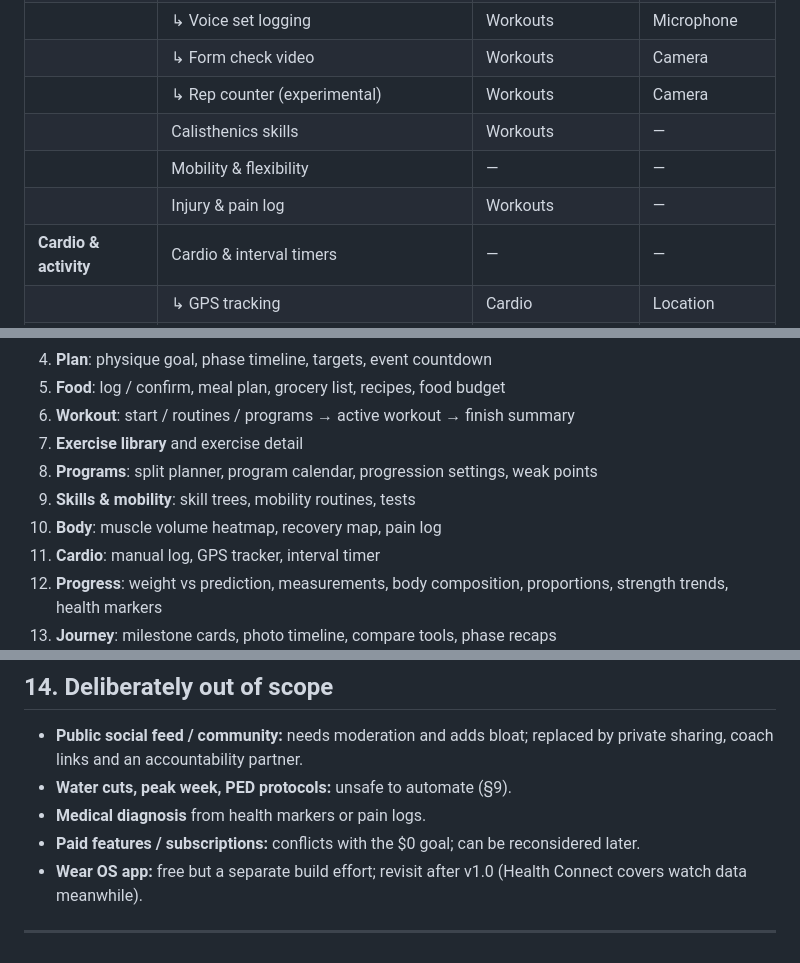
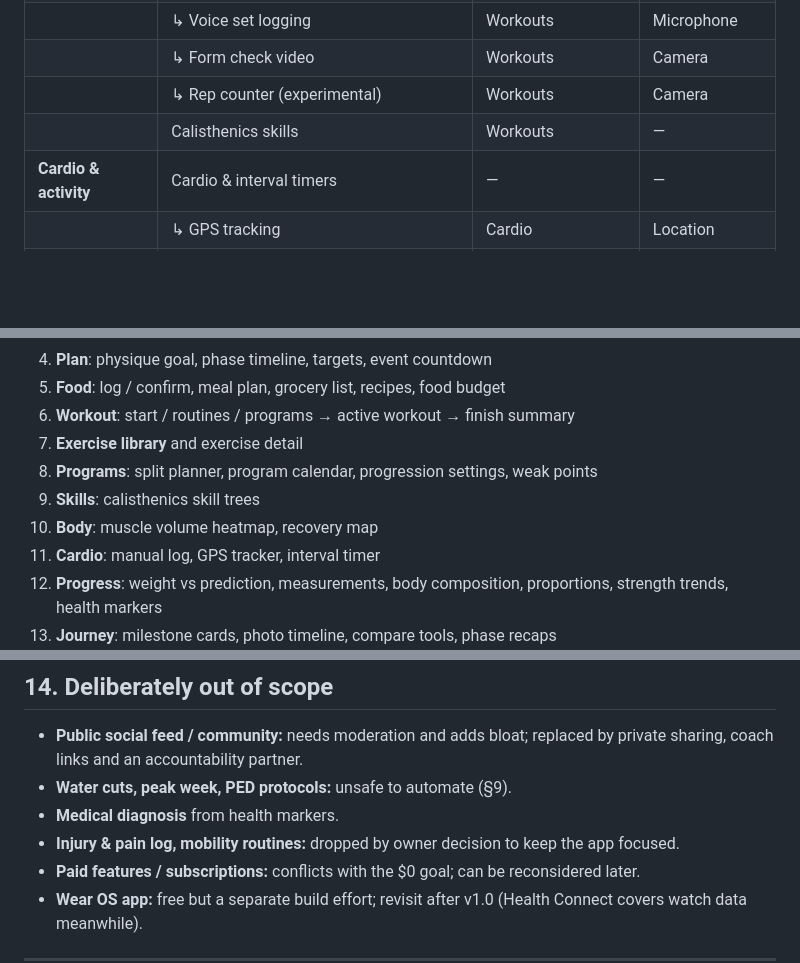
Before and after one commit to tfthushaar/metakai, a Markdown page: docs/PLAN.md, 3 parts joined by grey strips. GitHub-like rendering; blank space fills up the shorter version.

```diff
--- a/docs/PLAN.md
+++ b/docs/PLAN.md
@@ -261,8 +261,6 @@ Account & auth · profile · **goal & phase engine** · Today screen (container)
 | | ↳ Form check video | Workouts | Camera |
 | | ↳ Rep counter (experimental) | Workouts | Camera |
 | | Calisthenics skills | Workouts | — |
-| | Mobility & flexibility | — | — |
-| | Injury & pain log | Workouts | — |
 | **Cardio & activity** | Cardio & interval timers | — | — |
 | | ↳ GPS tracking | Cardio | Location |
 | | Activity (Health Connect) | — | Health Connect |
@@ -793,8 +773,8 @@ Tabs are **dynamic** (§6.5). Available screens:
 6. **Workout**: start / routines / programs → active workout → finish summary
 7. **Exercise library** and exercise detail
 8. **Programs**: split planner, program calendar, progression settings, weak points
-9. **Skills & mobility**: skill trees, mobility routines, tests
-10. **Body**: muscle volume heatmap, recovery map, pain log
+9. **Skills**: calisthenics skill trees
+10. **Body**: muscle volume heatmap, recovery map
 11. **Cardio**: manual log, GPS tracker, interval timer
 12. **Progress**: weight vs prediction, measurements, body composition, proportions, strength trends, health markers
 13. **Journey**: milestone cards, photo timeline, compare tools, phase recaps
@@ -869,7 +849,8 @@ Each module folder owns its screens, components, queries, dashboard cards and re
 ## 14. Deliberately out of scope
 - **Public social feed / community:** needs moderation and adds bloat; replaced by private sharing, coach links and an accountability partner.
 - **Water cuts, peak week, PED protocols:** unsafe to automate (§9).
-- **Medical diagnosis** from health markers or pain logs.
+- **Medical diagnosis** from health markers.
+- **Injury & pain log, mobility routines:** dropped by owner decision to keep the app focused.
 - **Paid features / subscriptions:** conflicts with the $0 goal; can be reconsidered later.
 - **Wear OS app:** free but a separate build effort; revisit after v1.0 (Health Connect covers watch data meanwhile).
 
```
Also changed, not shown: other parts of docs/PLAN.md (+7 -25 lines), README.md (+1 -1 lines).
